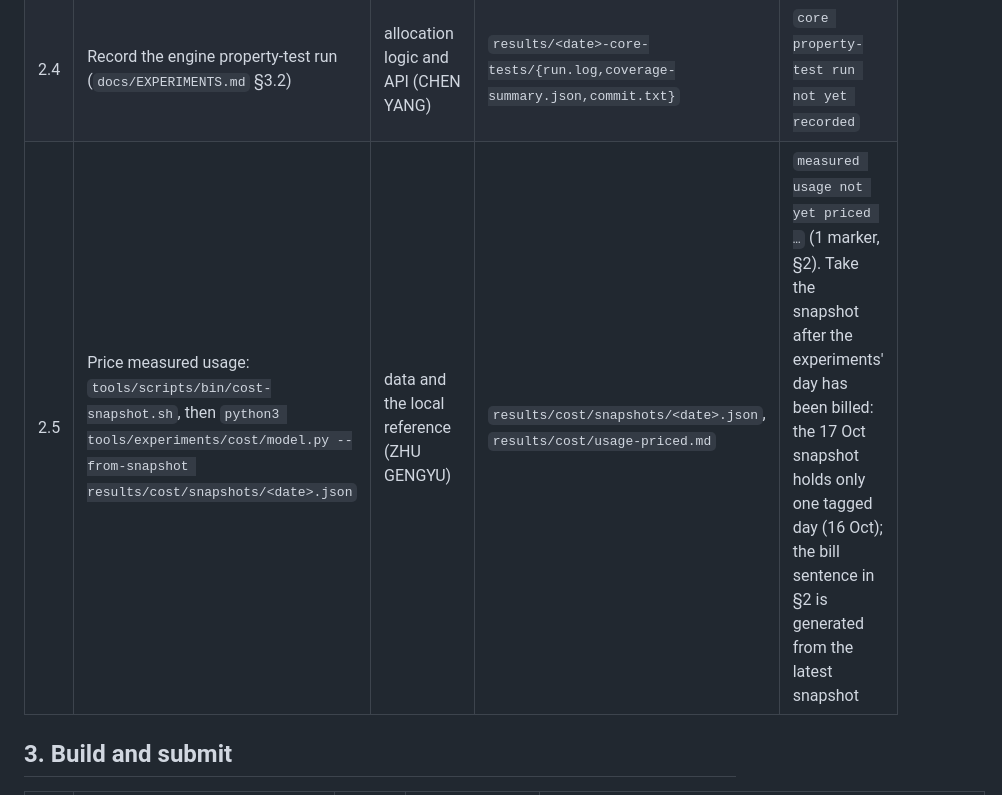
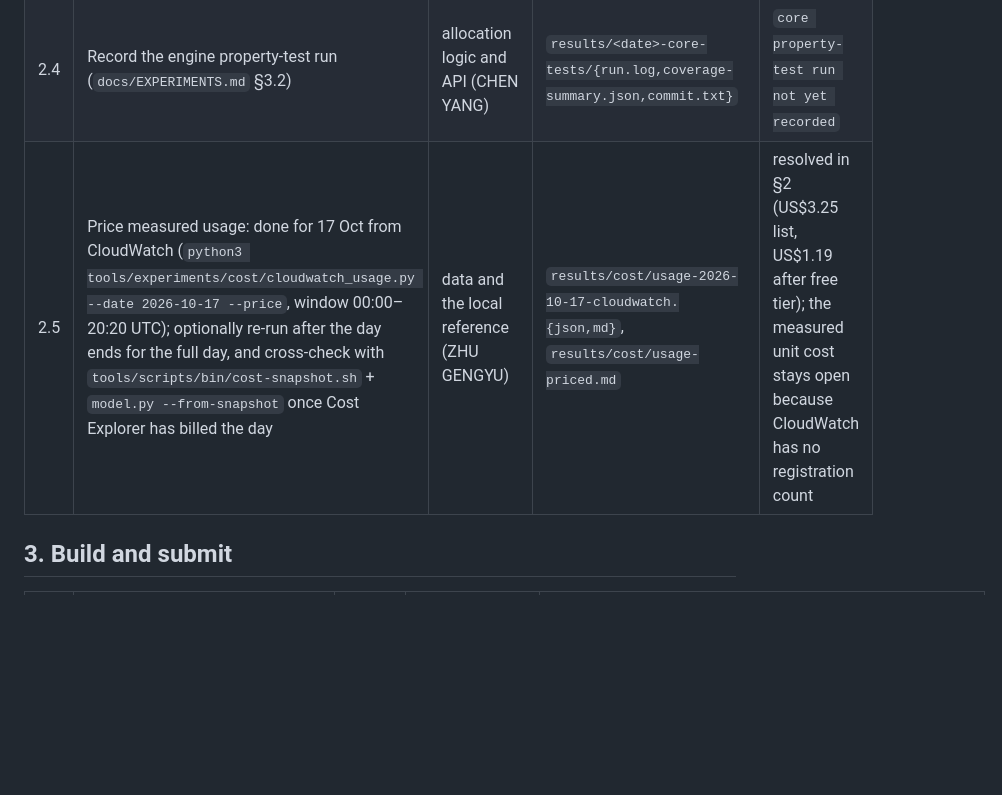
Before and after one commit to gengyuzccc-cell/Team18_CS5224_SeatRelay_Project_AY2627Sem1, a Markdown page: docs/SUBMISSION-CHECKLIST.md, the part around the change. Rendered like a GitHub page; blank space fills up the shorter version.

```diff
--- a/docs/SUBMISSION-CHECKLIST.md
+++ b/docs/SUBMISSION-CHECKLIST.md
@@ -41,7 +41,7 @@ Never generate concurrent load against AWS while the account's Lambda concurrenc
 | 2.2 | Re-run the k6 dev matrix (10/25/50 VUs × 2 scenarios × 3 rounds) and explain the settle backlog | AWS and monitoring (LIN JIE) | `results/loadtest/<date>/`; `report/sections/04-evaluation.tex` ("Latency") | `cause of the settle backlog and HTTP errors at 25--50 VUs` |
 | 2.3 | Confirm from Lambda `LastModified` times and the commit log that the dev code was not redeployed between the quoted runs' commits (or re-run from a clean checkout) | AWS and monitoring (LIN JIE) | a short note in `results/` next to the runs; `report/sections/04-evaluation.tex` (Method) | `confirm that the dev Lambda code was not redeployed …` |
 | 2.4 | Record the engine property-test run (`docs/EXPERIMENTS.md` §3.2) | allocation logic and API (CHEN YANG) | `results/<date>-core-tests/{run.log,coverage-summary.json,commit.txt}` | `core property-test run not yet recorded` |
-| 2.5 | Price measured usage: `tools/scripts/bin/cost-snapshot.sh`, then `python3 tools/experiments/cost/model.py --from-snapshot results/cost/snapshots/<date>.json` | data and the local reference (ZHU GENGYU) | `results/cost/snapshots/<date>.json`, `results/cost/usage-priced.md` | `measured usage not yet priced …` (1 marker, §2). Take the snapshot after the experiments' day has been billed: the 17 Oct snapshot holds only one tagged day (16 Oct); the bill sentence in §2 is generated from the latest snapshot |
+| 2.5 | Price measured usage: done for 17 Oct from CloudWatch (`python3 tools/experiments/cost/cloudwatch_usage.py --date 2026-10-17 --price`, window 00:00–20:20 UTC); optionally re-run after the day ends for the full day, and cross-check with `tools/scripts/bin/cost-snapshot.sh` + `model.py --from-snapshot` once Cost Explorer has billed the day | data and the local reference (ZHU GENGYU) | `results/cost/usage-2026-10-17-cloudwatch.{json,md}`, `results/cost/usage-priced.md` | resolved in §2 (US$3.25 list, US$1.19 after free tier); the measured unit cost stays open because CloudWatch has no registration count |
 
 ## 3. Build and submit
 
```
Also changed, not shown: docs/EXPERIMENTS.md (+7 -1 lines), docs/deployment-state.md (+32 -0 lines).
